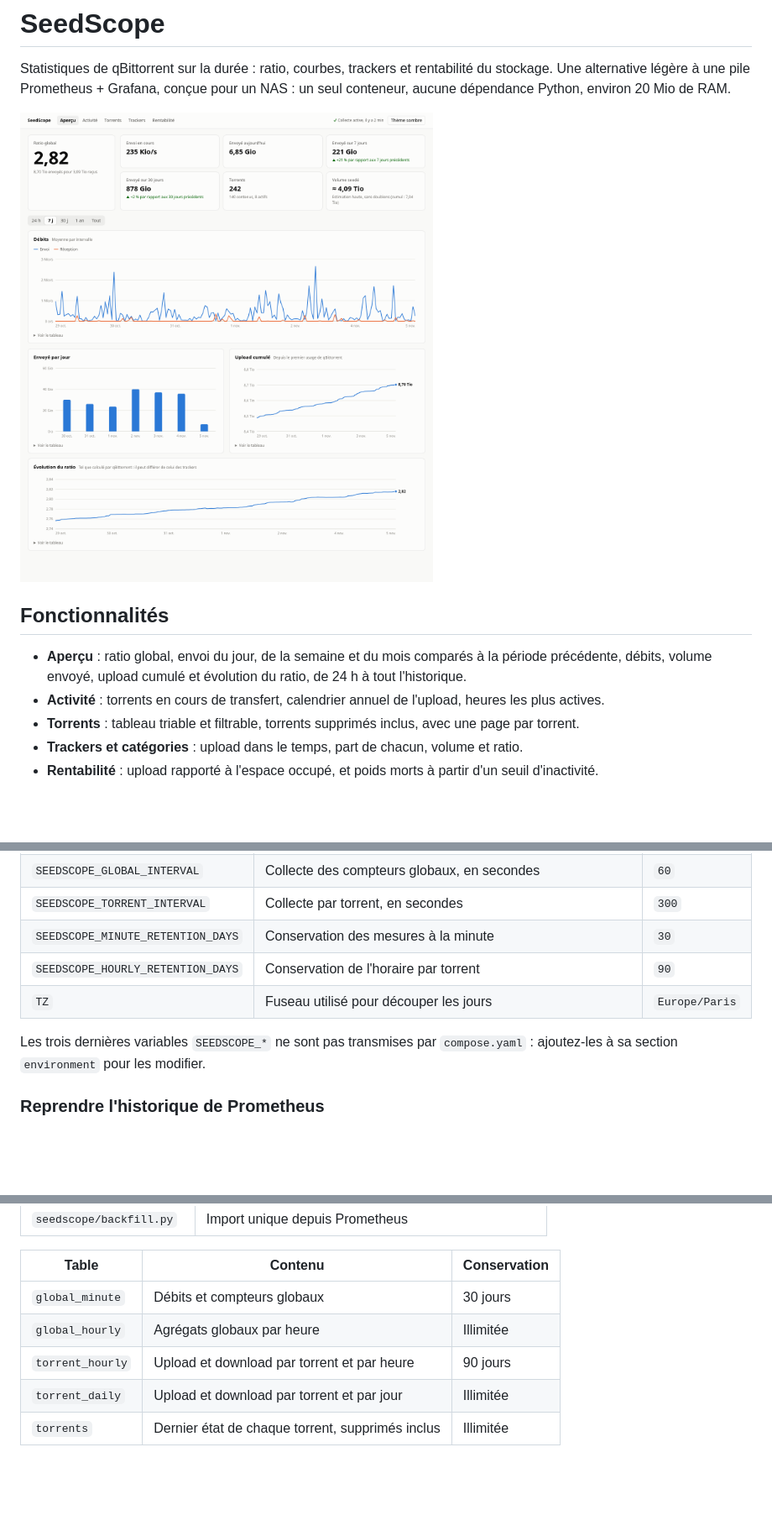
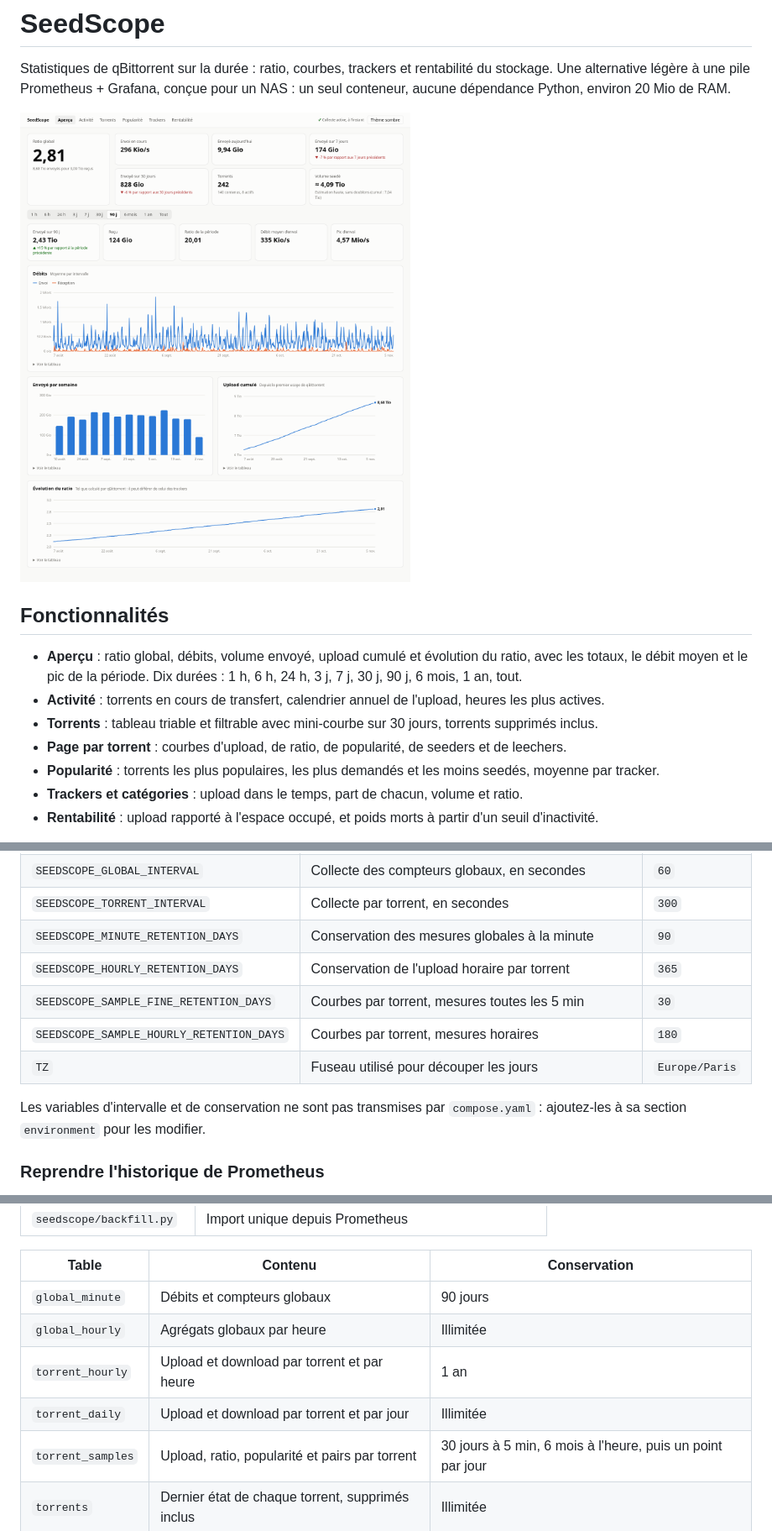
Before and after one commit to GraberThomas/seedscope, a Markdown page: README.md, 3 parts joined by grey strips. Shown at 84% size. GitHub-like rendering; pictures changed too: docs/apercu.png; blank space fills up the shorter version.

Commit message:
Document ranges, popularity and retention
Co-Authored-By: Claude Opus 5.5 <noreply@anthropic.com>

```diff
--- a/README.md
+++ b/README.md
@@ -8,10 +8,12 @@ aucune dépendance Python, environ 20 Mio de RAM.
 
 ## Fonctionnalités
 
-- **Aperçu** : ratio global, envoi du jour, de la semaine et du mois comparés à la période précédente,
-  débits, volume envoyé, upload cumulé et évolution du ratio, de 24 h à tout l'historique.
+- **Aperçu** : ratio global, débits, volume envoyé, upload cumulé et évolution du ratio, avec les totaux,
+  le débit moyen et le pic de la période. Dix durées : 1 h, 6 h, 24 h, 3 j, 7 j, 30 j, 90 j, 6 mois, 1 an, tout.
 - **Activité** : torrents en cours de transfert, calendrier annuel de l'upload, heures les plus actives.
-- **Torrents** : tableau triable et filtrable, torrents supprimés inclus, avec une page par torrent.
+- **Torrents** : tableau triable et filtrable avec mini-courbe sur 30 jours, torrents supprimés inclus.
+- **Page par torrent** : courbes d'upload, de ratio, de popularité, de seeders et de leechers.
+- **Popularité** : torrents les plus populaires, les plus demandés et les moins seedés, moyenne par tracker.
 - **Trackers et catégories** : upload dans le temps, part de chacun, volume et ratio.
 - **Rentabilité** : upload rapporté à l'espace occupé, et poids morts à partir d'un seuil d'inactivité.
 
@@ -41,11 +43,13 @@ L'interface répond sur `http://<ip-du-serveur>:3310/`.
 | `SEEDSCOPE_TRACKER_ALIASES` | Regroupe des hôtes : `hote1=Nom,hote2=Nom` | vide |
 | `SEEDSCOPE_GLOBAL_INTERVAL` | Collecte des compteurs globaux, en secondes | `60` |
 | `SEEDSCOPE_TORRENT_INTERVAL` | Collecte par torrent, en secondes | `300` |
-| `SEEDSCOPE_MINUTE_RETENTION_DAYS` | Conservation des mesures à la minute | `30` |
-| `SEEDSCOPE_HOURLY_RETENTION_DAYS` | Conservation de l'horaire par torrent | `90` |
+| `SEEDSCOPE_MINUTE_RETENTION_DAYS` | Conservation des mesures globales à la minute | `90` |
+| `SEEDSCOPE_HOURLY_RETENTION_DAYS` | Conservation de l'upload horaire par torrent | `365` |
+| `SEEDSCOPE_SAMPLE_FINE_RETENTION_DAYS` | Courbes par torrent, mesures toutes les 5 min | `30` |
+| `SEEDSCOPE_SAMPLE_HOURLY_RETENTION_DAYS` | Courbes par torrent, mesures horaires | `180` |
 | `TZ` | Fuseau utilisé pour découper les jours | `Europe/Paris` |
 
-Les trois dernières variables `SEEDSCOPE_*` ne sont pas transmises par `compose.yaml` : ajoutez-les à sa
+Les variables d'intervalle et de conservation ne sont pas transmises par `compose.yaml` : ajoutez-les à sa
 section `environment` pour les modifier.
 
 ### Reprendre l'historique de Prometheus
@@ -108,10 +116,11 @@ docker run --rm --network <reseau-de-prometheus> -v seedscope_seedscope-data:/da
 
 | Table | Contenu | Conservation |
 |---|---|---|
-| `global_minute` | Débits et compteurs globaux | 30 jours |
+| `global_minute` | Débits et compteurs globaux | 90 jours |
 | `global_hourly` | Agrégats globaux par heure | Illimitée |
-| `torrent_hourly` | Upload et download par torrent et par heure | 90 jours |
+| `torrent_hourly` | Upload et download par torrent et par heure | 1 an |
 | `torrent_daily` | Upload et download par torrent et par jour | Illimitée |
+| `torrent_samples` | Upload, ratio, popularité et pairs par torrent | 30 jours à 5 min, 6 mois à l'heure, puis un point par jour |
 | `torrents` | Dernier état de chaque torrent, supprimés inclus | Illimitée |
 
 ## Développement
```
Also changed, not shown: other parts of README.md (+4 -0 lines).
